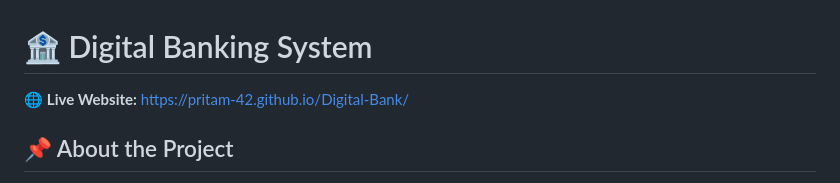
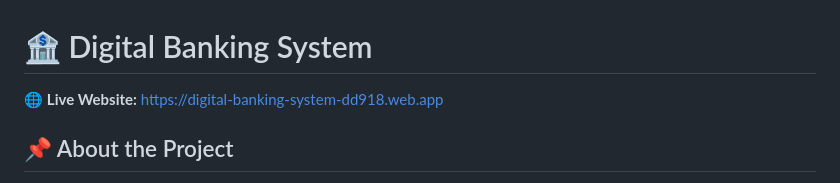
Before and after one commit to pritam-42/Digital-Bank, a Markdown page: README.md, the part around the change. Rendered like a GitHub page.

Commit message:
Update live website link format in README

```diff
--- a/README.md
+++ b/README.md
@@ -1,6 +1,6 @@
 # 🏦 Digital Banking System
 
-🌐 **Live Website:** [https://pritam-42.github.io/Digital-Bank/](https://digital-banking-system-dd918.web.app)
+🌐 **Live Website:** https://digital-banking-system-dd918.web.app
 
 ## 📌 About the Project
 
```
